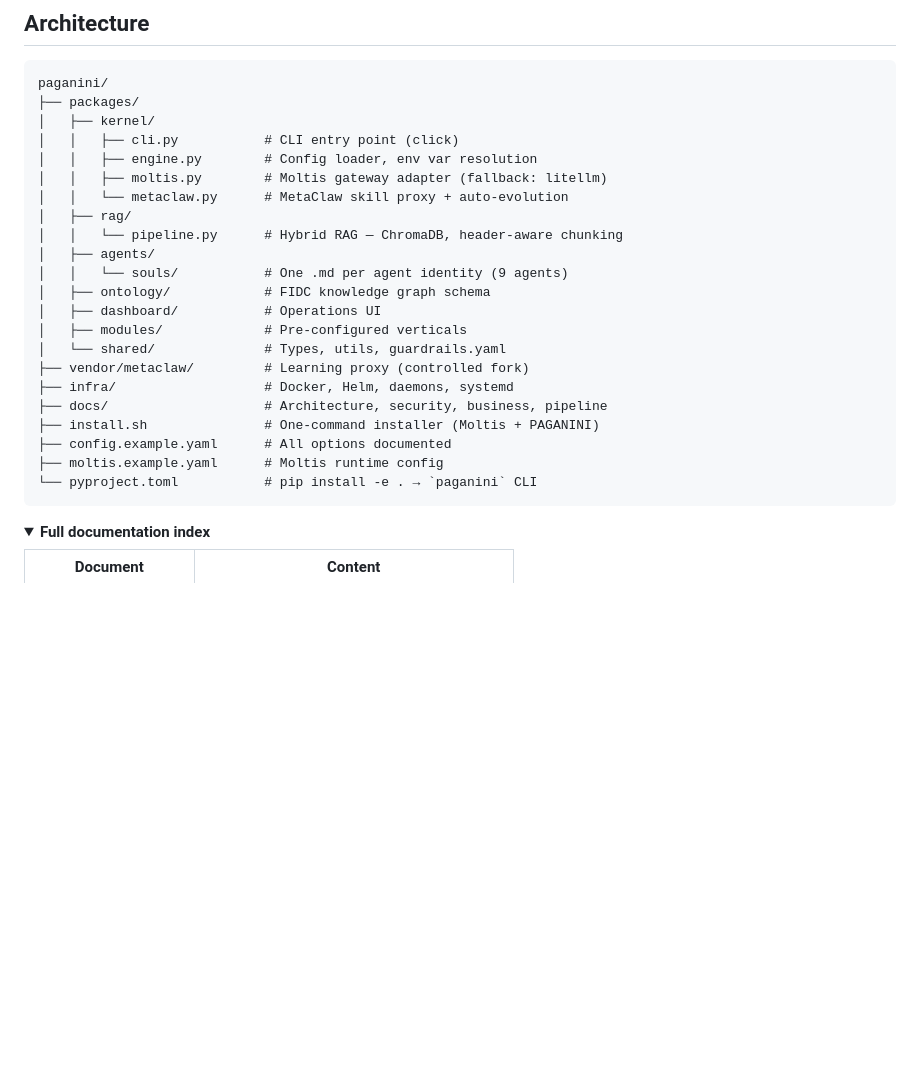
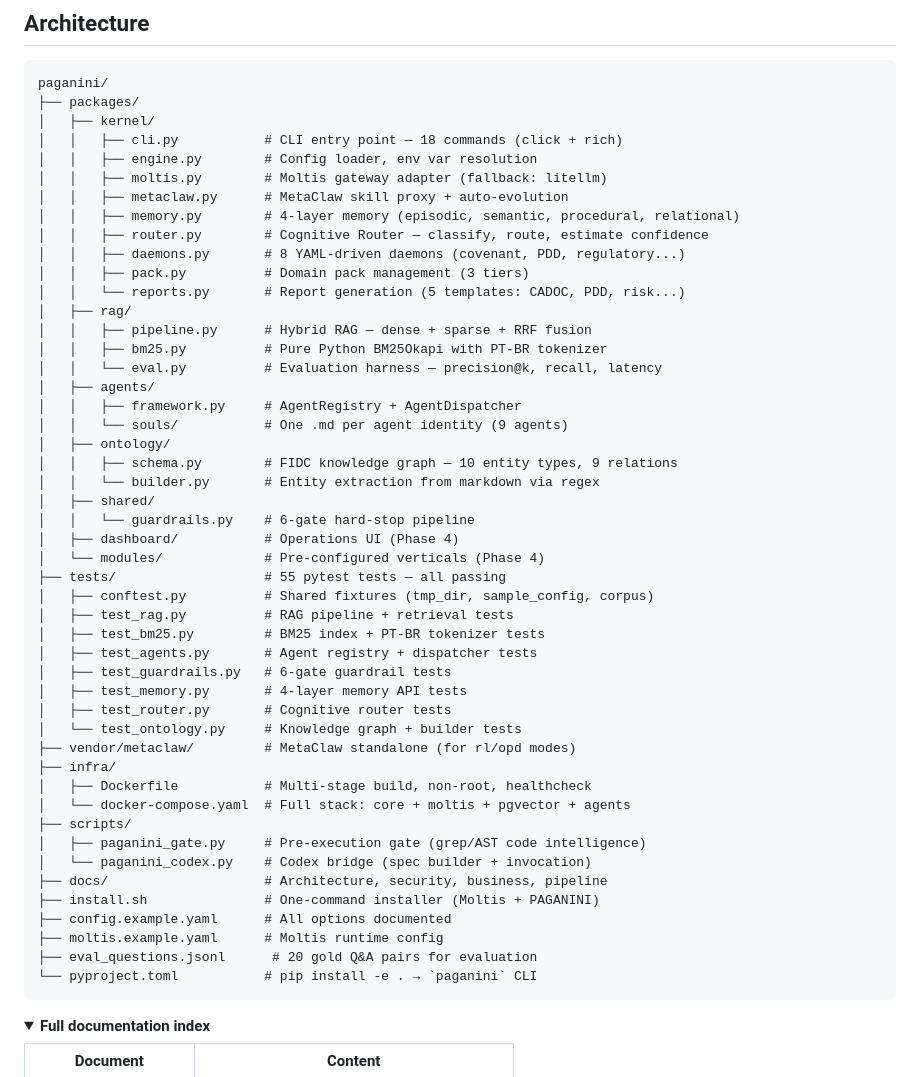
Before and after one commit to juboyy/paganini-aios, a Markdown page: README.md, the part around one of its changes. Drawn GitHub-style; folded sections open; blank space fills up the shorter version.

````diff
--- a/README.md
+++ b/README.md
@@ -559,24 +563,50 @@ paganini pack install fidc-enterprise     # R$25K/mo — everything + SLA + cust
 paganini/
 ├── packages/
 │   ├── kernel/
-│   │   ├── cli.py           # CLI entry point (click)
+│   │   ├── cli.py           # CLI entry point — 18 commands (click + rich)
 │   │   ├── engine.py        # Config loader, env var resolution
 │   │   ├── moltis.py        # Moltis gateway adapter (fallback: litellm)
-│   │   └── metaclaw.py      # MetaClaw skill proxy + auto-evolution
+│   │   ├── metaclaw.py      # MetaClaw skill proxy + auto-evolution
+│   │   ├── memory.py        # 4-layer memory (episodic, semantic, procedural, relational)
+│   │   ├── router.py        # Cognitive Router — classify, route, estimate confidence
+│   │   ├── daemons.py       # 8 YAML-driven daemons (covenant, PDD, regulatory...)
+│   │   ├── pack.py          # Domain pack management (3 tiers)
+│   │   └── reports.py       # Report generation (5 templates: CADOC, PDD, risk...)
 │   ├── rag/
-│   │   └── pipeline.py      # Hybrid RAG — ChromaDB, header-aware chunking
+│   │   ├── pipeline.py      # Hybrid RAG — dense + sparse + RRF fusion
+│   │   ├── bm25.py          # Pure Python BM25Okapi with PT-BR tokenizer
+│   │   └── eval.py          # Evaluation harness — precision@k, recall, latency
 │   ├── agents/
+│   │   ├── framework.py     # AgentRegistry + AgentDispatcher
 │   │   └── souls/           # One .md per agent identity (9 agents)
-│   ├── ontology/            # FIDC knowledge graph schema
-│   ├── dashboard/           # Operations UI
-│   ├── modules/             # Pre-configured verticals
-│   └── shared/              # Types, utils, guardrails.yaml
-├── vendor/metaclaw/         # Learning proxy (controlled fork)
-├── infra/                   # Docker, Helm, daemons, systemd
+│   ├── ontology/
+│   │   ├── schema.py        # FIDC knowledge graph — 10 entity types, 9 relations
+│   │   └── builder.py       # Entity extraction from markdown via regex
+│   ├── shared/
+│   │   └── guardrails.py    # 6-gate hard-stop pipeline
+│   ├── dashboard/           # Operations UI (Phase 4)
+│   └── modules/             # Pre-configured verticals (Phase 4)
+├── tests/                   # 55 pytest tests — all passing
+│   ├── conftest.py          # Shared fixtures (tmp_dir, sample_config, corpus)
+│   ├── test_rag.py          # RAG pipeline + retrieval tests
+│   ├── test_bm25.py         # BM25 index + PT-BR tokenizer tests
+│   ├── test_agents.py       # Agent registry + dispatcher tests
+│   ├── test_guardrails.py   # 6-gate guardrail tests
+│   ├── test_memory.py       # 4-layer memory API tests
+│   ├── test_router.py       # Cognitive router tests
+│   └── test_ontology.py     # Knowledge graph + builder tests
+├── vendor/metaclaw/         # MetaClaw standalone (for rl/opd modes)
+├── infra/
+│   ├── Dockerfile           # Multi-stage build, non-root, healthcheck
+│   └── docker-compose.yaml  # Full stack: core + moltis + pgvector + agents
+├── scripts/
+│   ├── paganini_gate.py     # Pre-execution gate (grep/AST code intelligence)
+│   └── paganini_codex.py    # Codex bridge (spec builder + invocation)
 ├── docs/                    # Architecture, security, business, pipeline
 ├── install.sh               # One-command installer (Moltis + PAGANINI)
 ├── config.example.yaml      # All options documented
 ├── moltis.example.yaml      # Moltis runtime config
+├── eval_questions.jsonl      # 20 gold Q&A pairs for evaluation
 └── pyproject.toml           # pip install -e . → `paganini` CLI
 ```
 
````
Also changed, not shown: other parts of README.md (+57 -50 lines).
